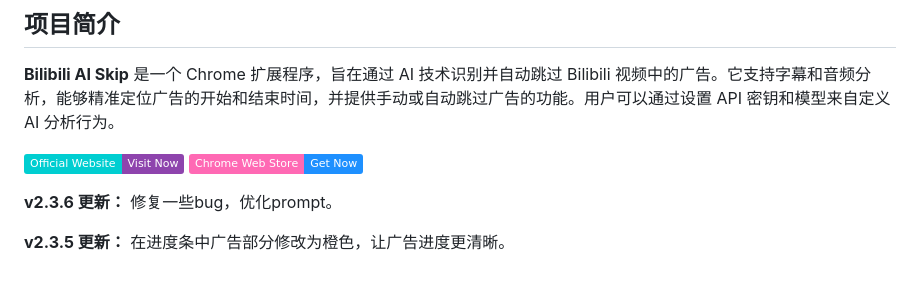
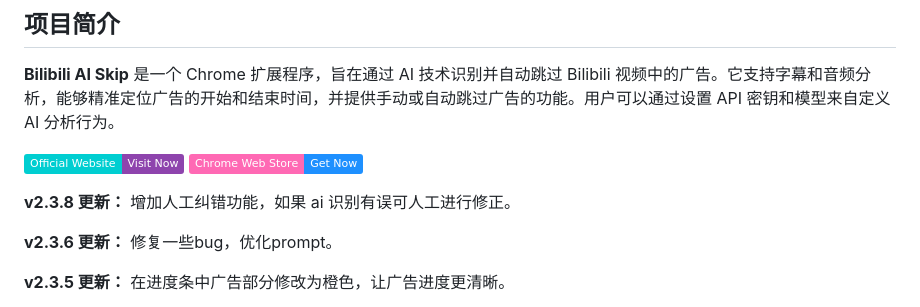
Before and after one commit to qingmeng1/bilijump-ai, a Markdown page: README.md, the part around the change. Drawn GitHub-style; badges without logos; blank space fills up the shorter version.

```diff
--- a/README.md
+++ b/README.md
@@ -8,6 +8,9 @@
 
 [![Visit Official Website](https://img.shields.io/badge/Official%20Website-Visit%20Now-8E44AD?style=plastic&logo=globe&logoColor=white&labelColor=00CED1)](https://oooo.uno)
 [![Get it on Chrome Web Store](https://img.shields.io/badge/Chrome%20Web%20Store-Get%20Now-1E90FF?style=plastic&logo=google-chrome&logoColor=white&labelColor=FF69B4)](https://chromewebstore.google.com/detail/lkhedimikicklpjmldabifgkhchnjjan)
+
+**v2.3.8 更新：**
+增加人工纠错功能，如果 ai 识别有误可人工进行修正。
 
 **v2.3.6 更新：**
 修复一些bug，优化prompt。
```
